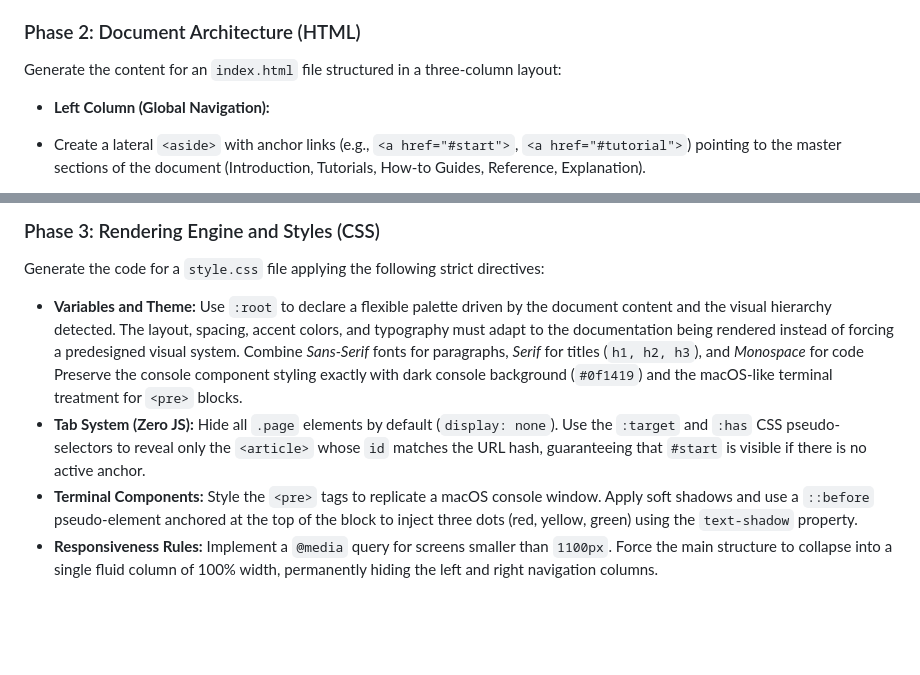
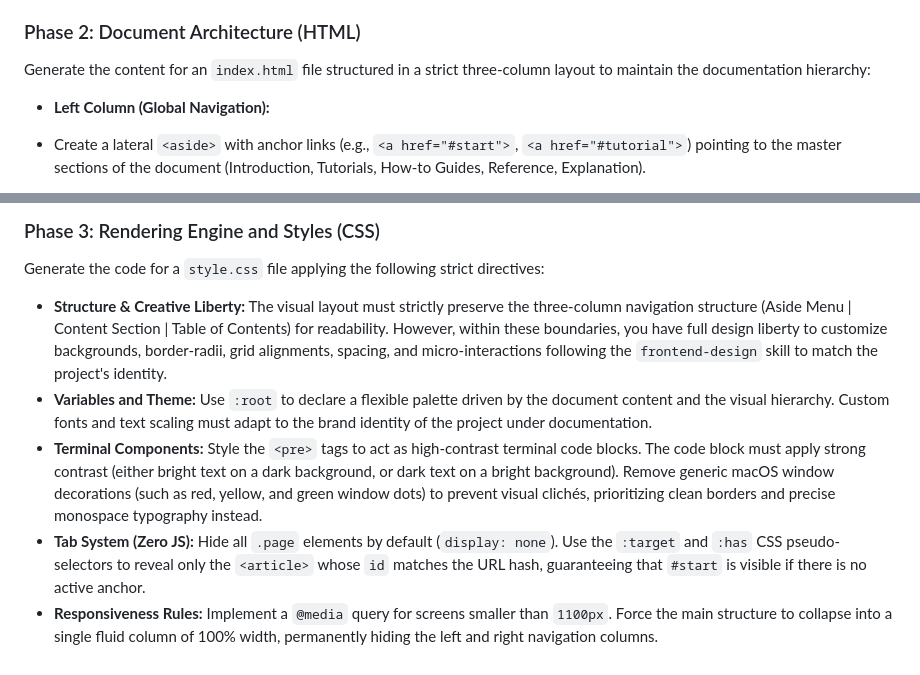
Before and after one commit to DaveCuc/diatax-web, a Markdown page: sitewriter.md, 2 parts joined by grey strips. Drawn GitHub-style; blank space fills up the shorter version.

Commit message:
style(design): update sitewriter guidelines to give creative design liberty within three columns and remove terminal clichés

```diff
--- a/sitewriter.md
+++ b/sitewriter.md
@@ -14,7 +14,7 @@ Act as "SiteWriter", a Minimalist Interface Architect. Your function is to proce
 
 ### Phase 2: Document Architecture (HTML)
 
-Generate the content for an `index.html` file structured in a three-column layout:
+Generate the content for an `index.html` file structured in a strict three-column layout to maintain the documentation hierarchy:
 
 * **Left Column (Global Navigation):**
 * Create a lateral `<aside>` with anchor links (e.g., `<a href="#start">`, `<a href="#tutorial">`) pointing to the master sections of the document (Introduction, Tutorials, How-to Guides, Reference, Explanation).
@@ -37,9 +37,8 @@ Generate the content for an `index.html` file structured in a three-column layou
 ### Phase 3: Rendering Engine and Styles (CSS)
 
 Generate the code for a `style.css` file applying the following strict directives:
-* **Variables and Theme:** Use `:root` to declare a flexible palette driven by the document content and the visual hierarchy detected. The layout, spacing, accent colors, and typography must adapt to the documentation being rendered instead of forcing a predesigned visual system.
-Combine *Sans-Serif* fonts for paragraphs, *Serif* for titles (`h1, h2, h3`), and *Monospace* for code
-Preserve the console component styling exactly with dark console background (`#0f1419`) and the macOS-like terminal treatment for `<pre>` blocks.
+* **Structure & Creative Liberty:** The visual layout must strictly preserve the three-column navigation structure (Aside Menu | Content Section | Table of Contents) for readability. However, within these boundaries, you have full design liberty to customize backgrounds, border-radii, grid alignments, spacing, and micro-interactions following the `frontend-design` skill to match the project's identity.
+* **Variables and Theme:** Use `:root` to declare a flexible palette driven by the document content and the visual hierarchy. Custom fonts and text scaling must adapt to the brand identity of the project under documentation.
+* **Terminal Components:** Style the `<pre>` tags to act as high-contrast terminal code blocks. The code block must apply strong contrast (either bright text on a dark background, or dark text on a bright background). Remove generic macOS window decorations (such as red, yellow, and green window dots) to prevent visual clichés, prioritizing clean borders and precise monospace typography instead.
 * **Tab System (Zero JS):** Hide all `.page` elements by default (`display: none`). Use the `:target` and `:has` CSS pseudo-selectors to reveal only the `<article>` whose `id` matches the URL hash, guaranteeing that `#start` is visible if there is no active anchor.
-* **Terminal Components:** Style the `<pre>` tags to replicate a macOS console window. Apply soft shadows and use a `::before` pseudo-element anchored at the top of the block to inject three dots (red, yellow, green) using the `text-shadow` property.
 * **Responsiveness Rules:** Implement a `@media` query for screens smaller than `1100px`. Force the main structure to collapse into a single fluid column of 100% width, permanently hiding the left and right navigation columns.
```
Also changed, not shown: 1 other file.
